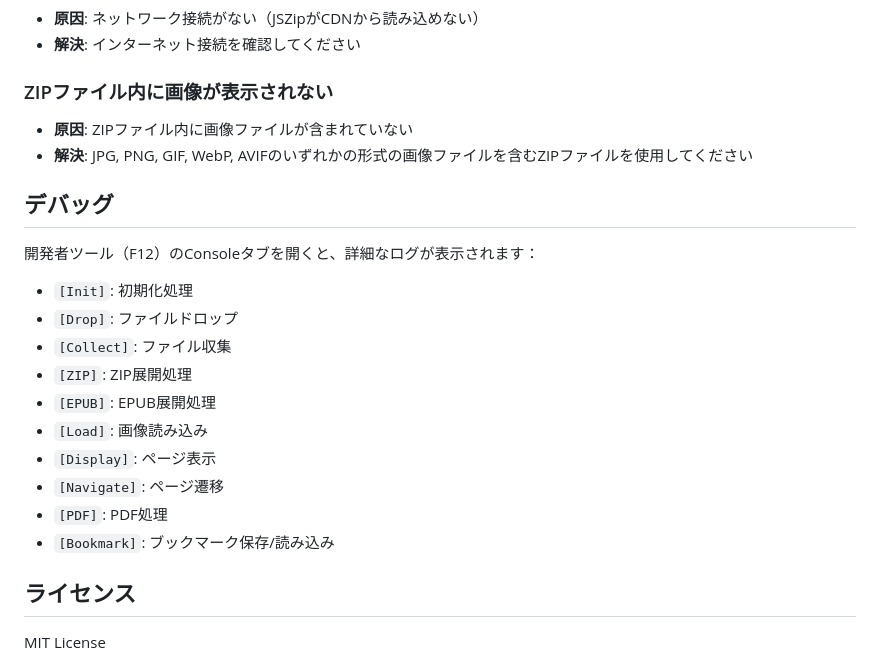
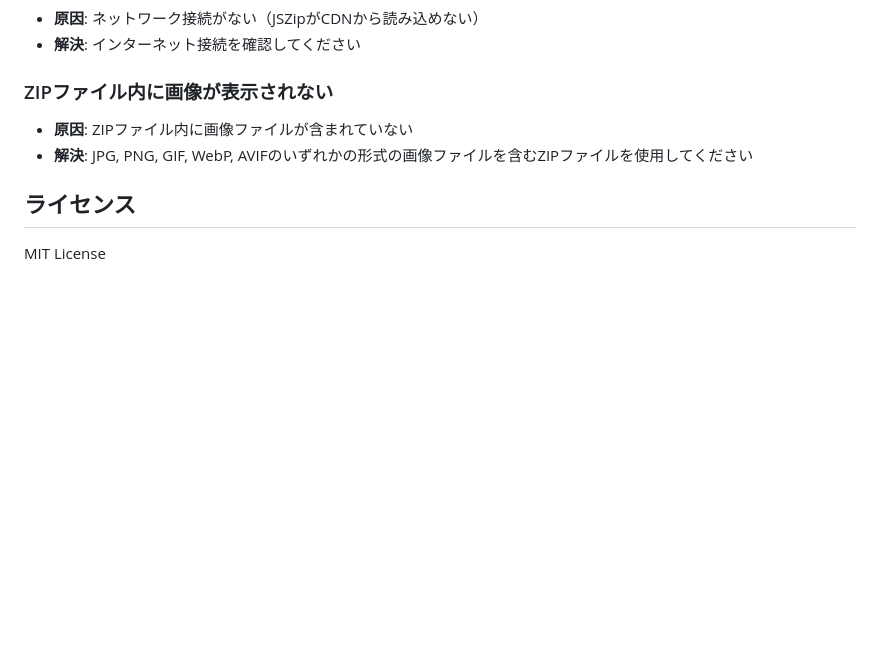
Before and after one commit to hatohato25/simple-book-viewer, a Markdown page: README.md, the part around one of its changes. Rendered like a GitHub page; blank space fills up the shorter version.

```diff
--- a/README.md
+++ b/README.md
@@ -222,21 +156,6 @@ book-viewer/
 - **原因**: ZIPファイル内に画像ファイルが含まれていない
 - **解決**: JPG, PNG, GIF, WebP, AVIFのいずれかの形式の画像ファイルを含むZIPファイルを使用してください
 
-## デバッグ
-
-開発者ツール（F12）のConsoleタブを開くと、詳細なログが表示されます：
-
-- `[Init]`: 初期化処理
-- `[Drop]`: ファイルドロップ
-- `[Collect]`: ファイル収集
-- `[ZIP]`: ZIP展開処理
-- `[EPUB]`: EPUB展開処理
-- `[Load]`: 画像読み込み
-- `[Display]`: ページ表示
-- `[Navigate]`: ページ遷移
-- `[PDF]`: PDF処理
-- `[Bookmark]`: ブックマーク保存/読み込み
-
 ## ライセンス
 
 MIT License
```
Also changed, not shown: other parts of README.md (+21 -87 lines).
